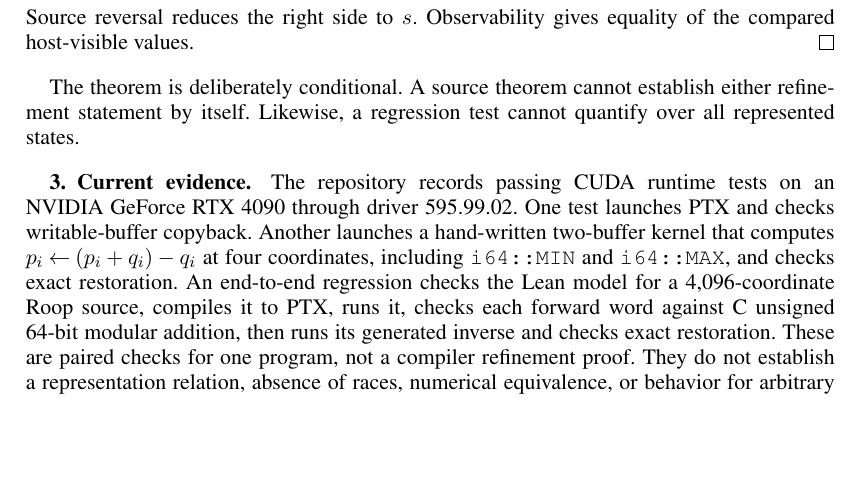
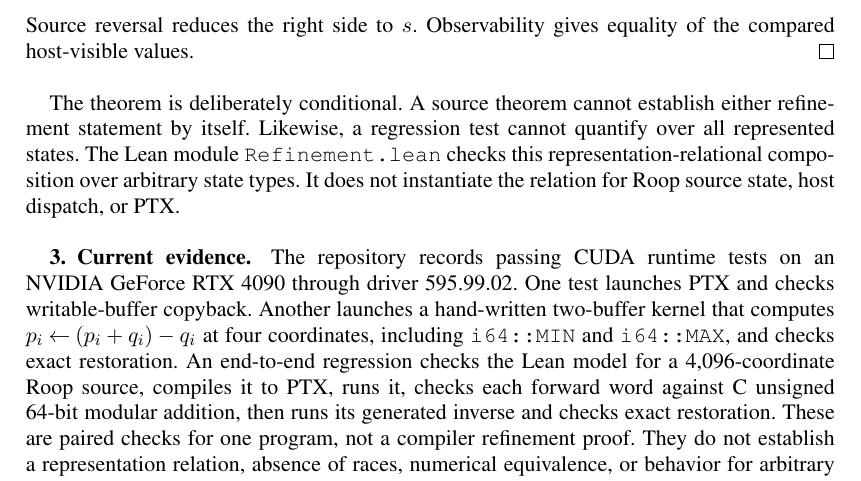
Before and after one commit to afristrup/roop, a LaTeX document (papers/nvidia-proof-boundary/main.tex): part of page 2 of 3, cut so that both start at the same text, the shorter picture padded with empty space. The pictures show the PDF file papers/nvidia-proof-boundary/main.pdf that the author committed with the source.

Commit message:
feat: formalize refinement composition

```diff
--- a/papers/nvidia-proof-boundary/main.tex
+++ b/papers/nvidia-proof-boundary/main.tex
@@ -77,7 +77,7 @@ Apply inverse refinement to obtain a state $m'$ satisfying
 Source reversal reduces the right side to $s$. Observability gives equality of the compared host-visible values.
 \end{proof}
 
-The theorem is deliberately conditional. A source theorem cannot establish either refinement statement by itself. Likewise, a regression test cannot quantify over all represented states.
+The theorem is deliberately conditional. A source theorem cannot establish either refinement statement by itself. Likewise, a regression test cannot quantify over all represented states. The Lean module \texttt{Refinement.lean} checks this representation-relational composition over arbitrary state types. It does not instantiate the relation for Roop source state, host dispatch, or PTX.
 
 \section{Current evidence}
 
```
Also changed, not shown: papers/nvidia-proof-boundary/main.pdf, 2 other files.
